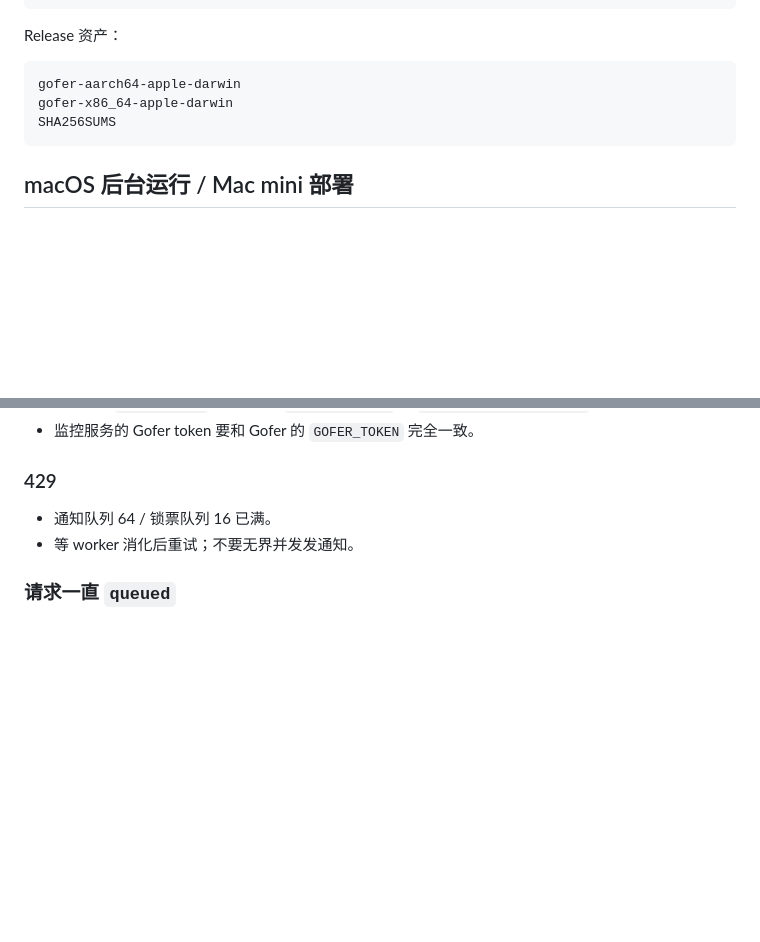
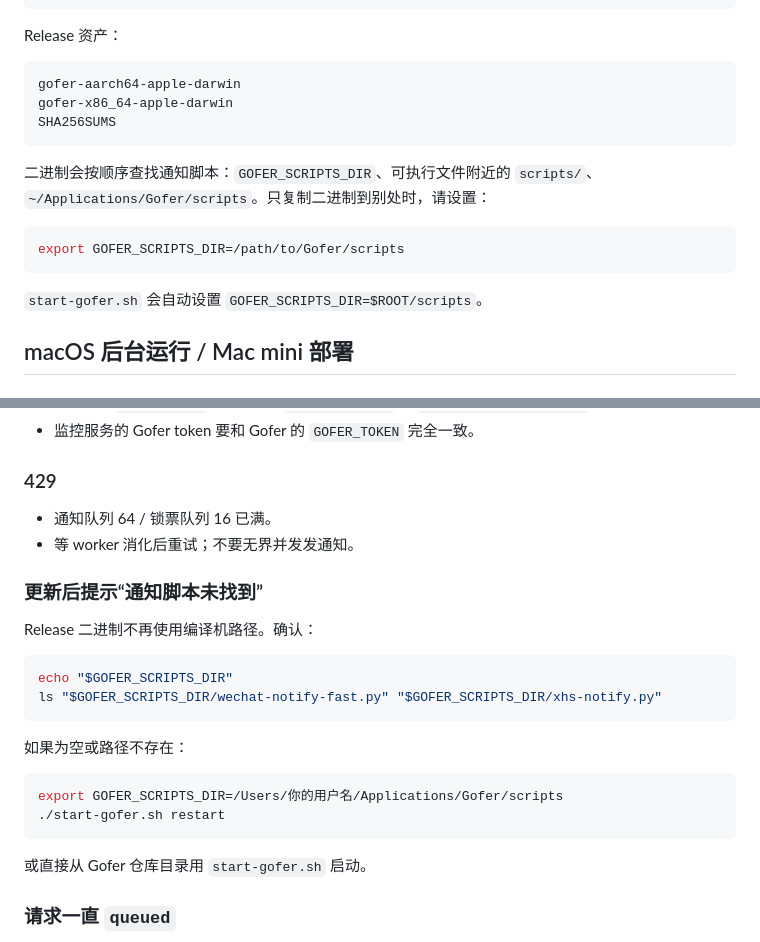
Before and after one commit to kuicao55/Gofer, a Markdown page: README.md, 2 parts joined by grey strips. GitHub-like rendering; blank space fills up the shorter version.

Commit message:
docs: document runtime script discovery
Co-Authored-By: Claude <noreply@anthropic.com>

````diff
--- a/README.md
+++ b/README.md
@@ -522,6 +522,15 @@ gofer-x86_64-apple-darwin
 SHA256SUMS
 ```
 
+二进制会按顺序查找通知脚本：`GOFER_SCRIPTS_DIR`、可执行文件附近的 `scripts/`、
+`~/Applications/Gofer/scripts`。只复制二进制到别处时，请设置：
+
+```bash
+export GOFER_SCRIPTS_DIR=/path/to/Gofer/scripts
+```
+
+`start-gofer.sh` 会自动设置 `GOFER_SCRIPTS_DIR=$ROOT/scripts`。
+
 ## macOS 后台运行 / Mac mini 部署
 
 ### 方案 A：`start-gofer.sh`（最简单）
@@ -774,6 +783,24 @@ pkill -f 'tt-agent'
 - 通知队列 64 / 锁票队列 16 已满。
 - 等 worker 消化后重试；不要无界并发发通知。
 
+### 更新后提示“通知脚本未找到”
+
+Release 二进制不再使用编译机路径。确认：
+
+```bash
+echo "$GOFER_SCRIPTS_DIR"
+ls "$GOFER_SCRIPTS_DIR/wechat-notify-fast.py" "$GOFER_SCRIPTS_DIR/xhs-notify.py"
+```
+
+如果为空或路径不存在：
+
+```bash
+export GOFER_SCRIPTS_DIR=/Users/你的用户名/Applications/Gofer/scripts
+./start-gofer.sh restart
+```
+
+或直接从 Gofer 仓库目录用 `start-gofer.sh` 启动。
+
 ### 请求一直 `queued`
 
 - worker 没有启动（服务异常/旧进程）。
````
